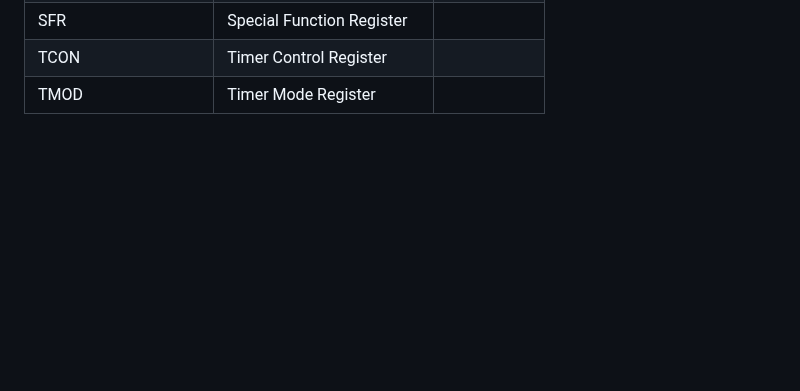
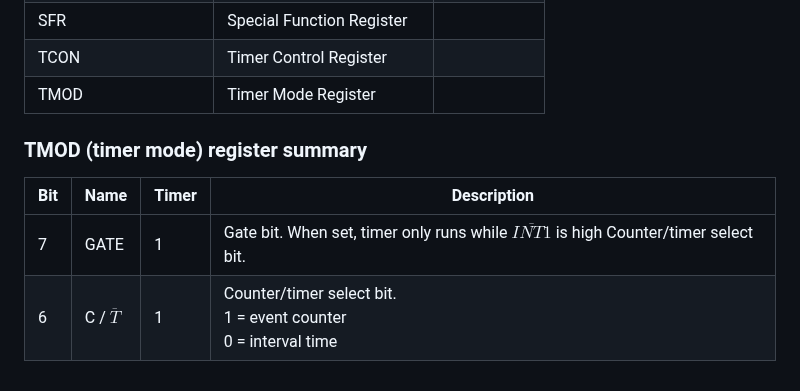
Before and after one commit to mrf2/knowledge-base, a Markdown page: devices/8051.md, the part around one of its changes. Rendered like a GitHub page; blank space fills up the shorter version.

```diff
--- a/devices/8051.md
+++ b/devices/8051.md
@@ -121,3 +121,9 @@ Timer Special Function Registers
 |SFR|Special Function Register||
 |TCON|Timer Control Register||
 |TMOD|Timer Mode Register||
+
+### TMOD (timer mode) register summary
+|Bit|Name|Timer|Description|
+|---|---|---|---|
+|7|GATE|1|Gate bit. When set, timer only runs while $\overline{INT1}$ is high Counter/timer select bit.|
+|6|C / $\overline{T}$|1|Counter/timer select bit.<br>1 = event counter<br>0 = interval time|
```
Also changed, not shown: other parts of devices/8051.md (+1 -1 lines).
